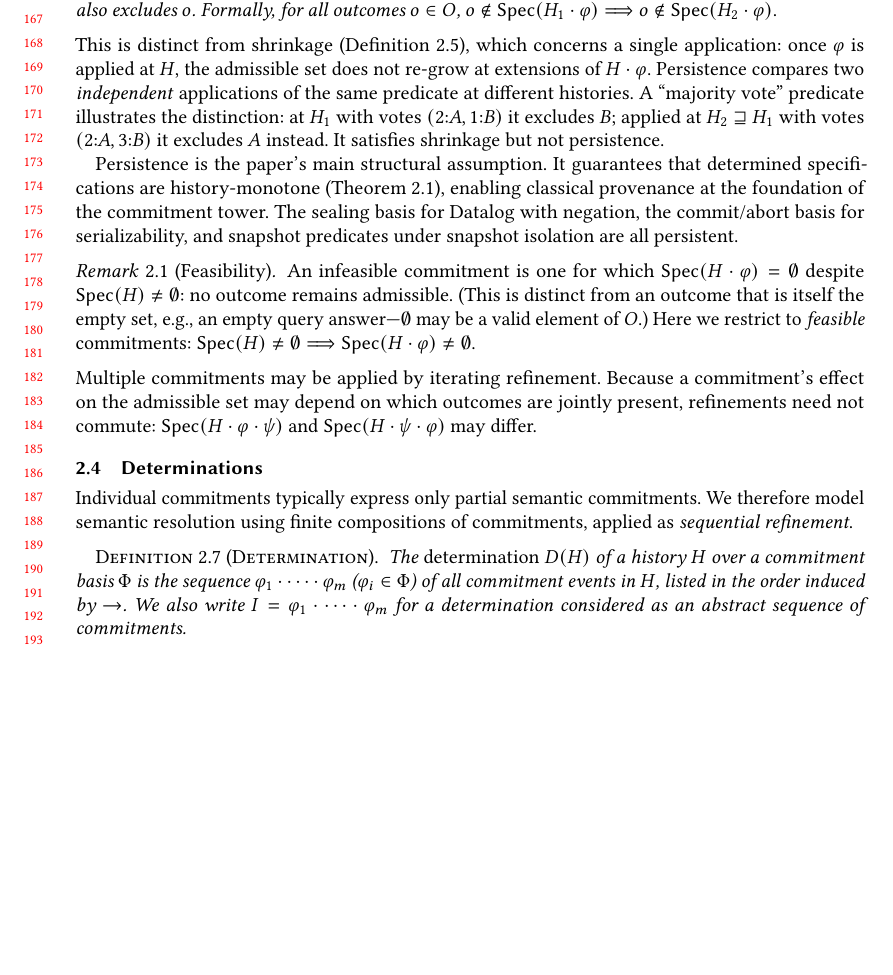
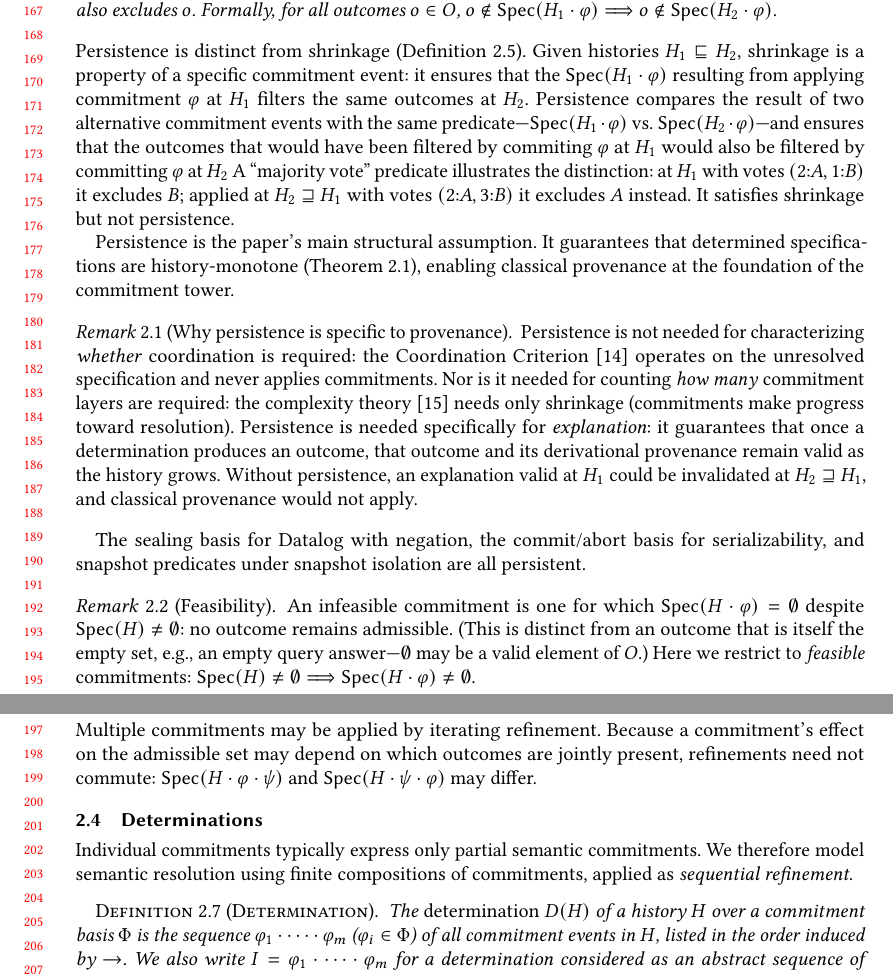
Before and after one commit to jhellerstein/provenance, a LaTeX paper (main.tex): part of page 4 of 29 before the commit and two parts of pages 4 and 5 of 29 after it, the two joined at a grey line, cut so that both start at the same text, the shorter picture padded with empty space. Compiled offline with pdfLaTeX.

Commit message:
Add remark: why persistence is specific to provenance (not needed for coordination criterion or complexity)

```diff
--- a/main.tex
+++ b/main.tex
@@ -363,11 +363,14 @@ We impose one restriction on bases throughout this paper:
 \end{definition}
 
 \noindent
-This is distinct from shrinkage (Definition~\ref{def:commitment}), which
-concerns a single application: once $\varphi$ is applied at $H$, the
-admissible set does not re-grow at extensions of $H \cdot \varphi$.
-Persistence compares two \emph{independent} applications of the same
-predicate at different histories.
+Persistence is distinct from shrinkage (Definition~\ref{def:commitment}).
+Given histories $H_1 \sqsubseteq H_2$, shrinkage is a property of a specific
+commitment event: it ensures that the $\Spec(H_1 \cdot \varphi)$ resulting
+from applying commitment $\varphi$ at $H_1$ filters the same outcomes at $H_2$.
+Persistence compares the result of two alternative commitment events with the same
+predicate---$\Spec(H_1 \cdot \varphi)$ vs.\ $\Spec(H_2 \cdot \varphi)$---and ensures that
+the outcomes that would have been filtered by commiting $\varphi$ at $H_1$ would also
+be filtered by committing $\varphi$ at $H_2$
 A ``majority vote'' predicate illustrates the distinction: at $H_1$ with
 votes $(2{:}A, 1{:}B)$ it excludes $B$; applied at
 $H_2 \sqsupseteq H_1$ with votes $(2{:}A, 3{:}B)$ it excludes $A$ instead.
@@ -377,6 +380,22 @@ Persistence is the paper's main structural assumption.
 It guarantees that determined specifications are history-monotone
 (Theorem~\ref{thm:resolution-implies-monotone}), enabling
 classical provenance at the foundation of the commitment tower.
+
+\begin{remark}[Why persistence is specific to provenance]
+  \label{rem:why-persistence}
+  Persistence is not needed for characterizing \emph{whether} coordination
+  is required: the Coordination
+  Criterion~\cite{hellerstein2026coordinationcriterion} operates on the
+  unresolved specification and never applies commitments.
+  Nor is it needed for counting \emph{how many} commitment layers are
+  required: the complexity theory~\cite{hellerstein2026complexity} needs
+  only shrinkage (commitments make progress toward resolution).
+  Persistence is needed specifically for \emph{explanation}: it guarantees
+  that once a determination produces an outcome, that outcome and its
+  derivational provenance remain valid as the history grows.
+  Without persistence, an explanation valid at $H_1$ could be invalidated
+  at $H_2 \sqsupseteq H_1$, and classical provenance would not apply.
+\end{remark}
 The sealing basis for Datalog with negation, the commit/abort basis for
 serializability, and snapshot predicates under snapshot isolation are all
 persistent.
```
